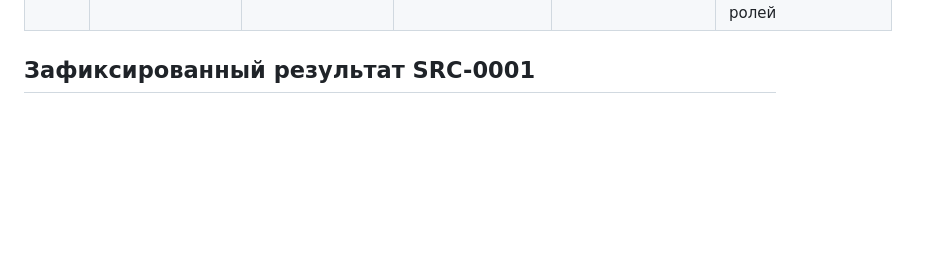
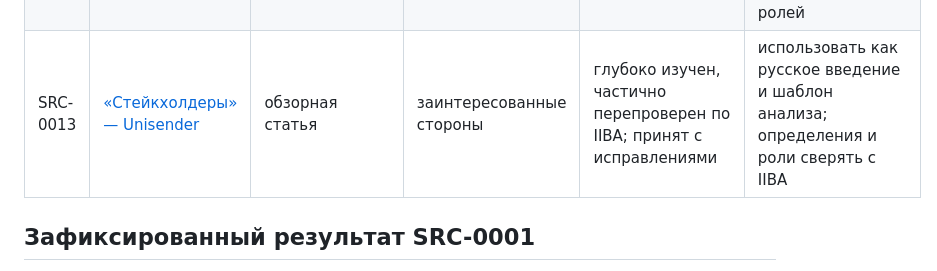
Before and after one commit to samoilovnk12-ctrl/ai-business-analyst-learning, a Markdown page: research/SOURCE-REGISTER.md, the part around the change. Rendered like a GitHub page; blank space fills up the shorter version.

Commit message:
Add stakeholder analysis source

```diff
--- a/research/SOURCE-REGISTER.md
+++ b/research/SOURCE-REGISTER.md
@@ -27,6 +27,7 @@
 | SRC-0010 | [Даниэль Канеман, «Думай медленно… Решай быстро»](https://books.yandex.ru/reader/ApOv8ISe?resource=book) | книга; веб-ридер и рабочая PDF-копия пользователя | критическое мышление | **полностью глубоко изучен: введение, 38 глав, заключение, обе статьи-приложения и библиография; ключевые спорные выводы научно перепроверены** | источник завершён; сохранить как фундаментальную базу INT-S-02, распределение по урокам отложить до этапа проектирования курса |
 | SRC-0011 | [Максим Ильяхов, Людмила Сарычева, «Пиши, сокращай»](https://leader-id.storage.yandexcloud.net/event_doc/297231/627d32b823571642642689.pdf) | книга; полный DOCX предоставлен пользователем, файл не хранится в Git | ясная письменная речь | доступен; четвёртое издание 2024 года подтверждено; полное чтение начато, вводный раздел изучен | последовательно изучить разделы «Слово», «Предложение», «Текст», «Жанр» и «На прощание»; вести журнал покрытия |
 | SRC-0012 | [«Больше чем код: как построить доверительную коммуникацию в ИТ-команде» — Хабр](https://habr.com/ru/articles/993638/) | авторская статья | взаимодействие и доверие в IT-команде | глубоко изучен; дополнительный | использовать практические принципы коммуникации; отдельно найти надёжный источник по составу и обязанностям IT-ролей |
+| SRC-0013 | [«Стейкхолдеры» — Unisender](https://www.unisender.com/ru/glossary/stejkkholder/) | обзорная статья | заинтересованные стороны | глубоко изучен, частично перепроверен по IIBA; принят с исправлениями | использовать как русское введение и шаблон анализа; определения и роли сверять с IIBA |
 
 ## Зафиксированный результат SRC-0001
 
```
Also changed, not shown: research/INTERN-SOURCE-INTAKE.md (+1 -1 lines), research/source-cards/SRC-0013-unisender-stakeholders.md (added, +75 -0 lines).
